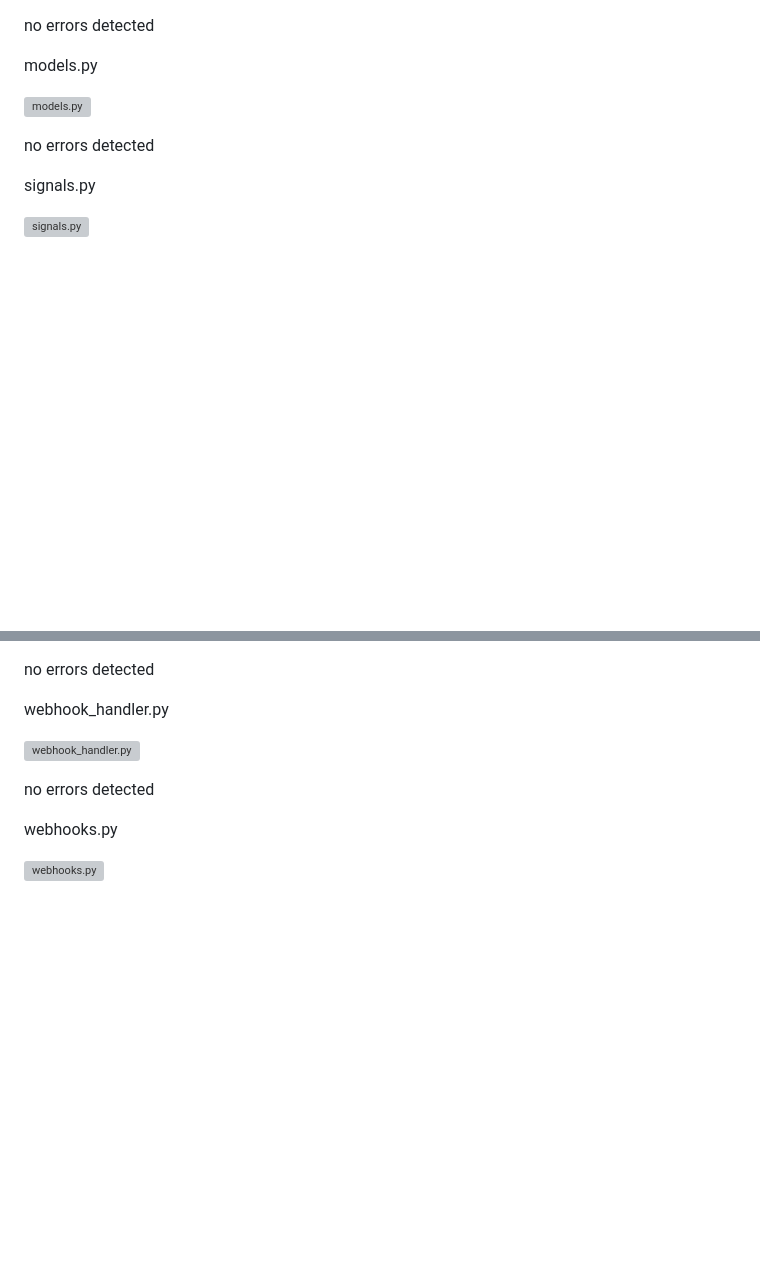
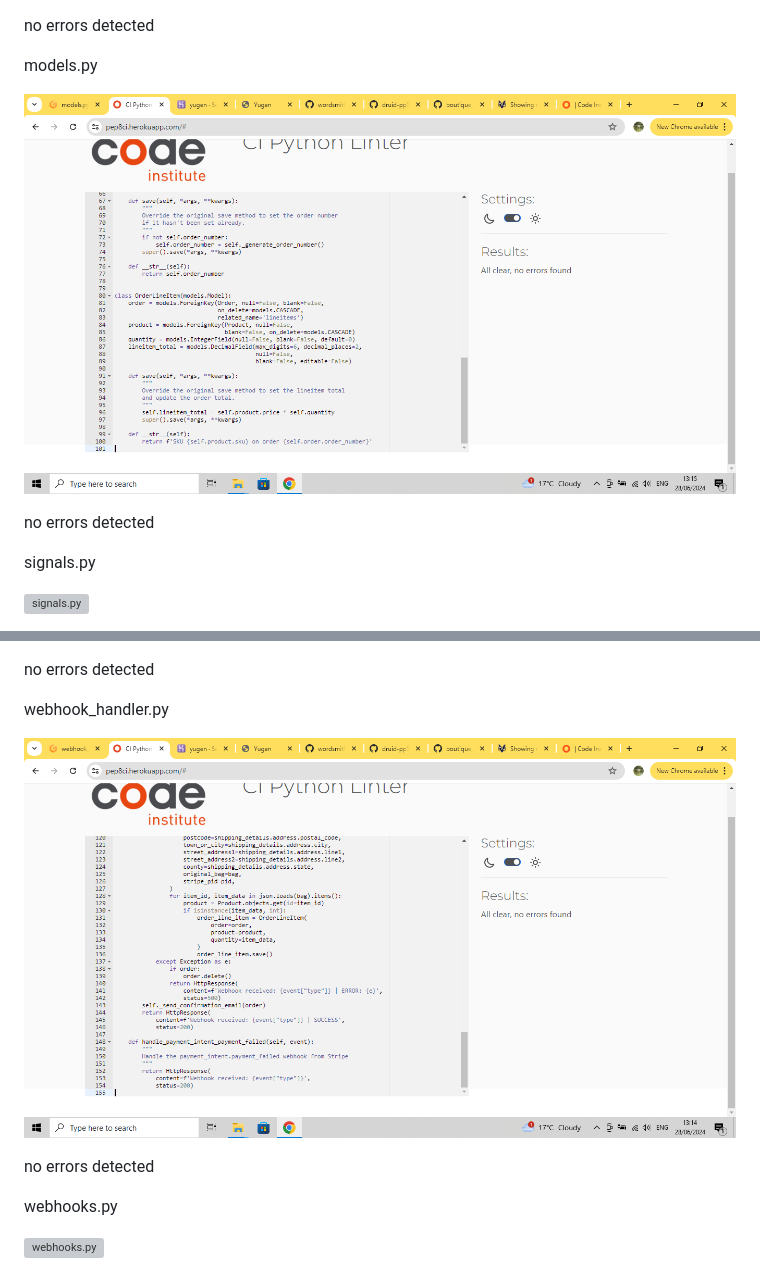
Before and after one commit to SerJosh/Y-gen, a Markdown page: README.md, 2 parts joined by grey strips. Drawn GitHub-style; pictures changed too: documentation/checkout-handler.png (added), documentation/checkout-model.png (added); blank space fills up the shorter version; grey boxes are pictures that could not be loaded.

```diff
--- a/README.md
+++ b/README.md
@@ -1590,7 +1590,7 @@ no errors detected
 
 models.py
 
-![models.py]()
+![models.py](documentation/checkout-model.png)
 
 no errors detected
 
@@ -1614,7 +1614,7 @@ no errors detected
 
 webhook_handler.py
 
-![webhook_handler.py]()
+![webhook_handler.py](documentation/checkout-handler.png)
 
 no errors detected
 
```
Also changed, not shown: 3 other files.
